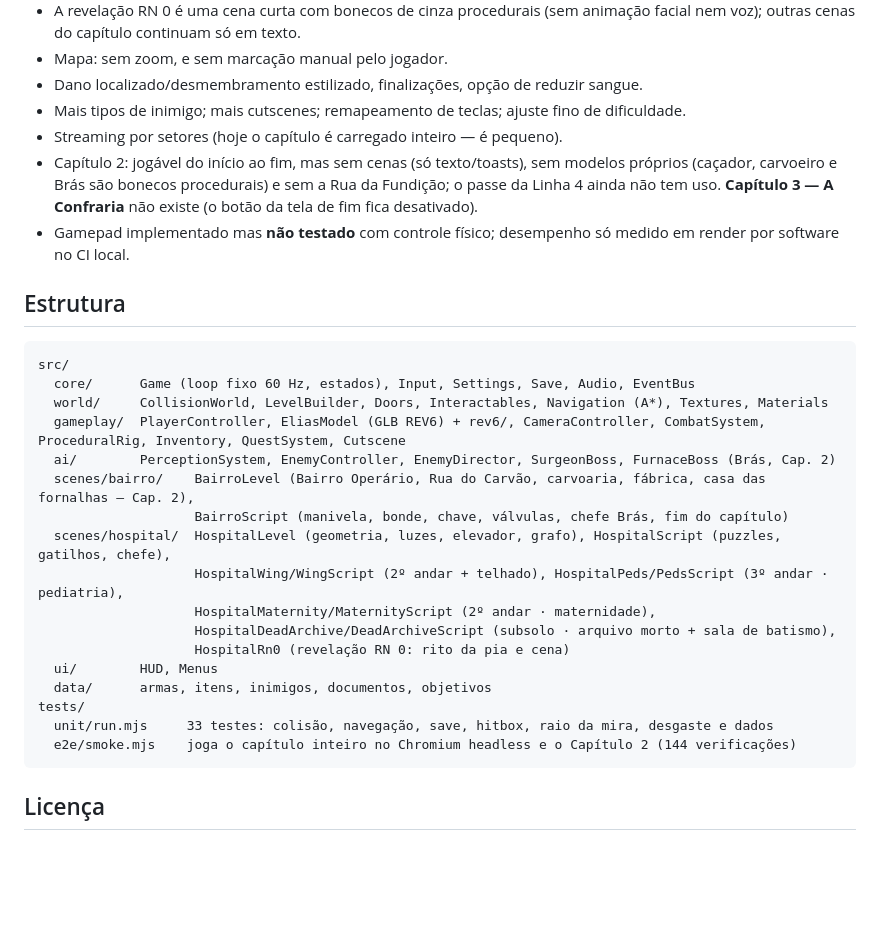
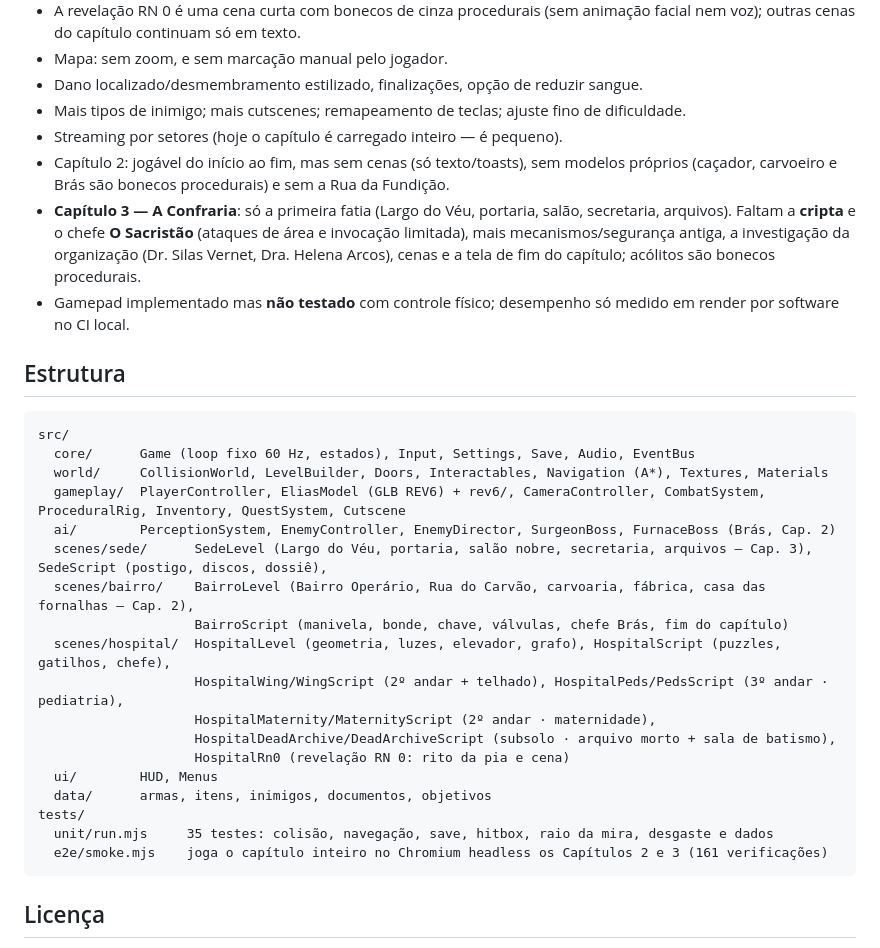
Before and after one commit to luispauloalves500/o-culto-das-cinzas, a Markdown page: README.md, the part around one of its changes. Drawn GitHub-style; blank space fills up the shorter version.

````diff
--- a/README.md
+++ b/README.md
@@ -124,7 +131,8 @@ Exceção: o **Elias REV6** (GLB do pacote do projeto, ver acima). Fora ele, nã
 - Dano localizado/desmembramento estilizado, finalizações, opção de reduzir sangue.
 - Mais tipos de inimigo; mais cutscenes; remapeamento de teclas; ajuste fino de dificuldade.
 - Streaming por setores (hoje o capítulo é carregado inteiro — é pequeno).
-- Capítulo 2: jogável do início ao fim, mas sem cenas (só texto/toasts), sem modelos próprios (caçador, carvoeiro e Brás são bonecos procedurais) e sem a Rua da Fundição; o passe da Linha 4 ainda não tem uso. **Capítulo 3 — A Confraria** não existe (o botão da tela de fim fica desativado).
+- Capítulo 2: jogável do início ao fim, mas sem cenas (só texto/toasts), sem modelos próprios (caçador, carvoeiro e Brás são bonecos procedurais) e sem a Rua da Fundição.
+- **Capítulo 3 — A Confraria**: só a primeira fatia (Largo do Véu, portaria, salão, secretaria, arquivos). Faltam a **cripta** e o chefe **O Sacristão** (ataques de área e invocação limitada), mais mecanismos/segurança antiga, a investigação da organização (Dr. Silas Vernet, Dra. Helena Arcos), cenas e a tela de fim do capítulo; acólitos são bonecos procedurais.
 - Gamepad implementado mas **não testado** com controle físico; desempenho só medido em render por software no CI local.
 
 ## Estrutura
@@ -135,6 +143,7 @@ src/
   world/     CollisionWorld, LevelBuilder, Doors, Interactables, Navigation (A*), Textures, Materials
   gameplay/  PlayerController, EliasModel (GLB REV6) + rev6/, CameraController, CombatSystem, ProceduralRig, Inventory, QuestSystem, Cutscene
   ai/        PerceptionSystem, EnemyController, EnemyDirector, SurgeonBoss, FurnaceBoss (Brás, Cap. 2)
+  scenes/sede/      SedeLevel (Largo do Véu, portaria, salão nobre, secretaria, arquivos — Cap. 3), SedeScript (postigo, discos, dossiê),
   scenes/bairro/    BairroLevel (Bairro Operário, Rua do Carvão, carvoaria, fábrica, casa das fornalhas — Cap. 2),
                     BairroScript (manivela, bonde, chave, válvulas, chefe Brás, fim do capítulo)
   scenes/hospital/  HospitalLevel (geometria, luzes, elevador, grafo), HospitalScript (puzzles, gatilhos, chefe),
@@ -145,8 +154,8 @@ src/
   ui/        HUD, Menus
   data/      armas, itens, inimigos, documentos, objetivos
 tests/
-  unit/run.mjs     33 testes: colisão, navegação, save, hitbox, raio da mira, desgaste e dados
-  e2e/smoke.mjs    joga o capítulo inteiro no Chromium headless e o Capítulo 2 (144 verificações)
+  unit/run.mjs     35 testes: colisão, navegação, save, hitbox, raio da mira, desgaste e dados
+  e2e/smoke.mjs    joga o capítulo inteiro no Chromium headless os Capítulos 2 e 3 (161 verificações)
 ```
 
 ## Licença
````
Also changed, not shown: other parts of README.md (+9 -2 lines).
